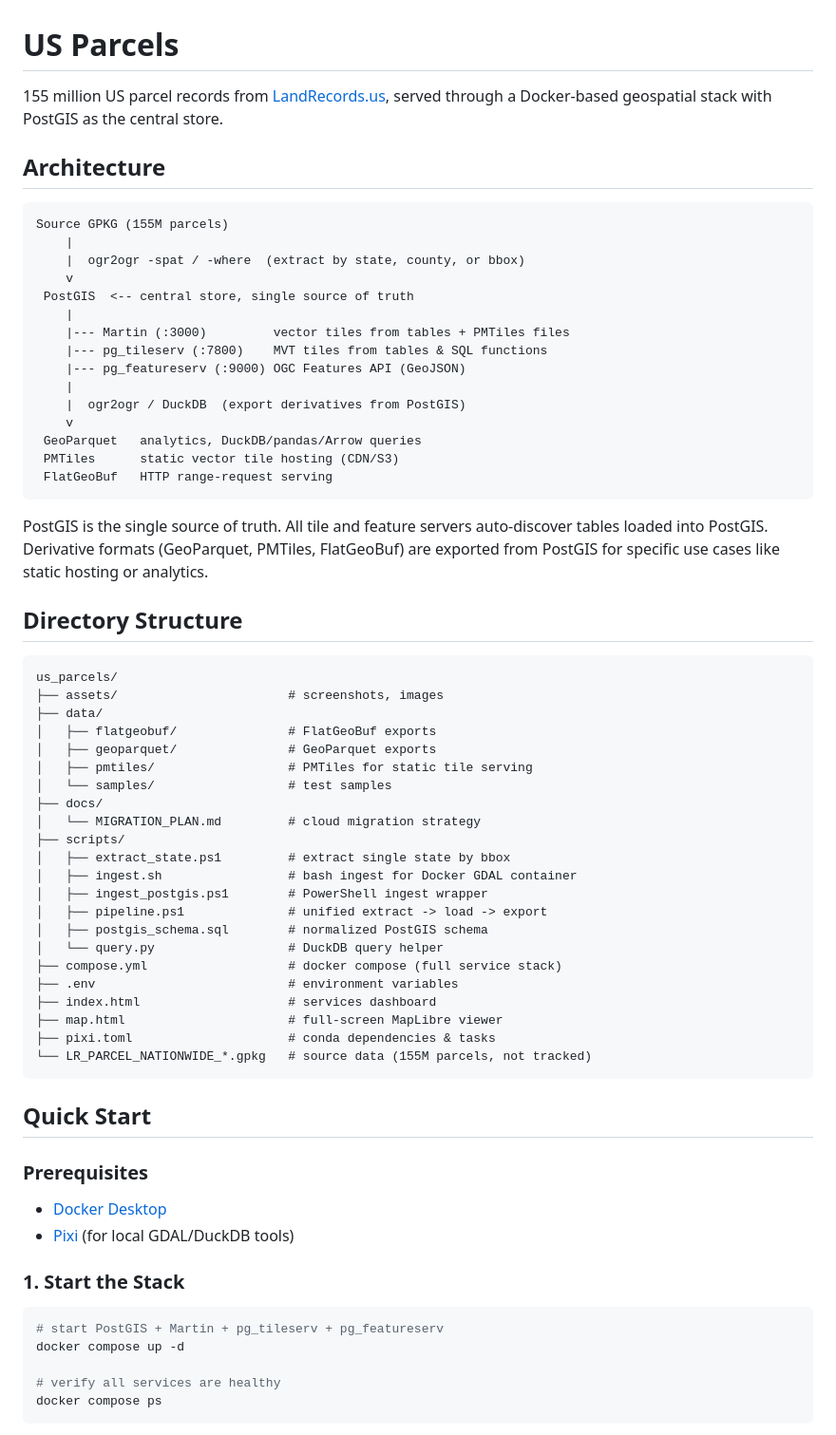
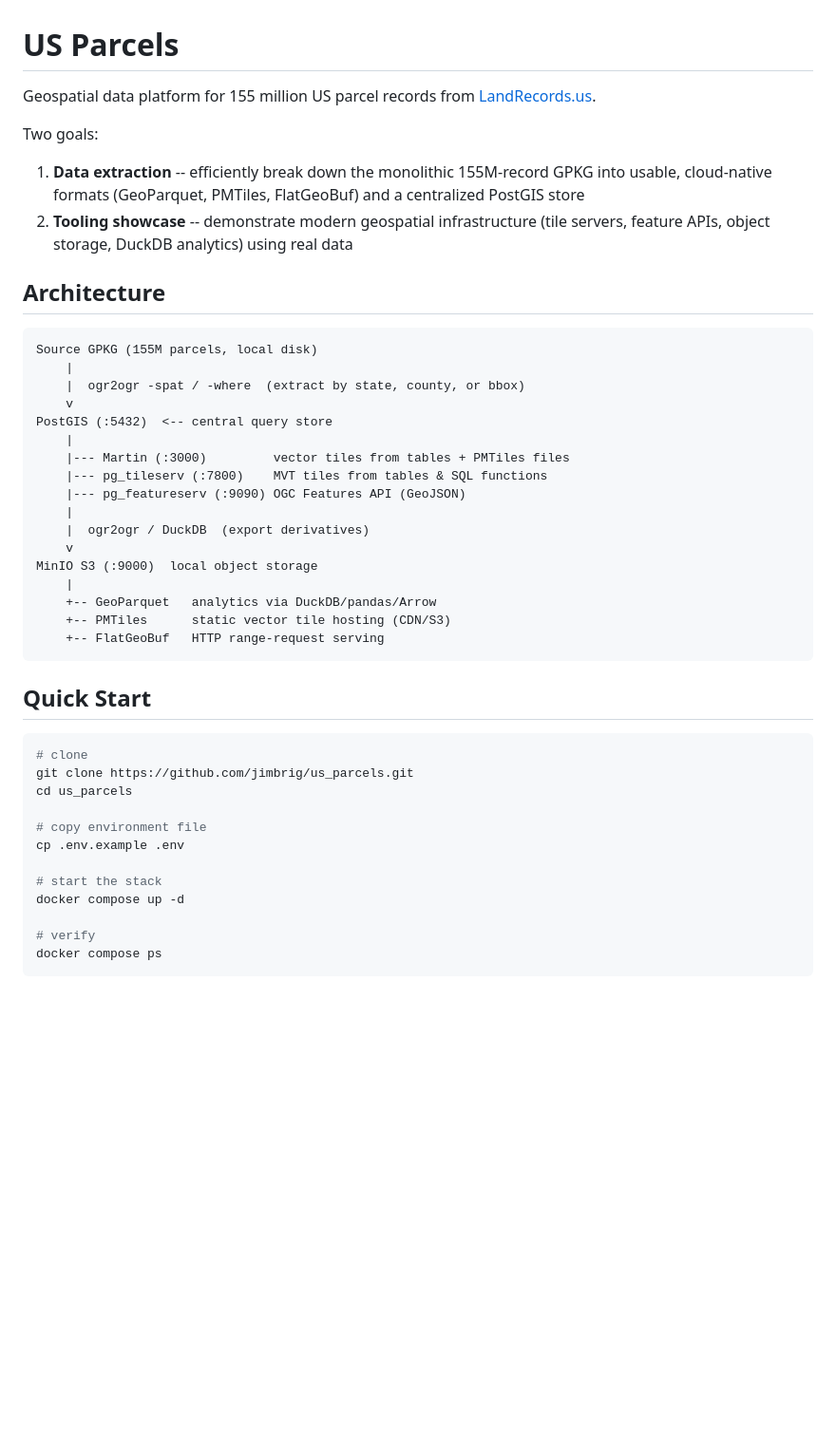
Before and after one commit to jimbrig/us_parcels, a Markdown page: README.md, the part around one of its changes. Shown at 95% size. Rendered like a GitHub page; blank space fills up the shorter version.

````diff
--- a/README.md
+++ b/README.md
@@ -1,70 +1,47 @@
 # US Parcels
 
-155 million US parcel records from [LandRecords.us](https://landrecords.us), served through a Docker-based geospatial stack with PostGIS as the central store.
+Geospatial data platform for 155 million US parcel records from [LandRecords.us](https://landrecords.us).
+
+Two goals:
+1. **Data extraction** -- efficiently break down the monolithic 155M-record GPKG into usable, cloud-native formats (GeoParquet, PMTiles, FlatGeoBuf) and a centralized PostGIS store
+2. **Tooling showcase** -- demonstrate modern geospatial infrastructure (tile servers, feature APIs, object storage, DuckDB analytics) using real data
 
 ## Architecture
 
 ```
-Source GPKG (155M parcels)
+Source GPKG (155M parcels, local disk)
     |
     |  ogr2ogr -spat / -where  (extract by state, county, or bbox)
     v
- PostGIS  <-- central store, single source of truth
+PostGIS (:5432)  <-- central query store
     |
     |--- Martin (:3000)         vector tiles from tables + PMTiles files
     |--- pg_tileserv (:7800)    MVT tiles from tables & SQL functions
-    |--- pg_featureserv (:9000) OGC Features API (GeoJSON)
+    |--- pg_featureserv (:9090) OGC Features API (GeoJSON)
     |
-    |  ogr2ogr / DuckDB  (export derivatives from PostGIS)
+    |  ogr2ogr / DuckDB  (export derivatives)
     v
- GeoParquet   analytics, DuckDB/pandas/Arrow queries
- PMTiles      static vector tile hosting (CDN/S3)
- FlatGeoBuf   HTTP range-request serving
-```
-
-PostGIS is the single source of truth. All tile and feature servers auto-discover tables loaded into PostGIS. Derivative formats (GeoParquet, PMTiles, FlatGeoBuf) are exported from PostGIS for specific use cases like static hosting or analytics.
-
-## Directory Structure
-
-```
-us_parcels/
-├── assets/                       # screenshots, images
-├── data/
-│   ├── flatgeobuf/               # FlatGeoBuf exports
-│   ├── geoparquet/               # GeoParquet exports
-│   ├── pmtiles/                  # PMTiles for static tile serving
-│   └── samples/                  # test samples
-├── docs/
-│   └── MIGRATION_PLAN.md         # cloud migration strategy
-├── scripts/
-│   ├── extract_state.ps1         # extract single state by bbox
-│   ├── ingest.sh                 # bash ingest for Docker GDAL container
-│   ├── ingest_postgis.ps1        # PowerShell ingest wrapper
-│   ├── pipeline.ps1              # unified extract -> load -> export
-│   ├── postgis_schema.sql        # normalized PostGIS schema
-│   └── query.py                  # DuckDB query helper
-├── compose.yml                   # docker compose (full service stack)
-├── .env                          # environment variables
-├── index.html                    # services dashboard
-├── map.html                      # full-screen MapLibre viewer
-├── pixi.toml                     # conda dependencies & tasks
-└── LR_PARCEL_NATIONWIDE_*.gpkg   # source data (155M parcels, not tracked)
+MinIO S3 (:9000)  local object storage
+    |
+    +-- GeoParquet   analytics via DuckDB/pandas/Arrow
+    +-- PMTiles      static vector tile hosting (CDN/S3)
+    +-- FlatGeoBuf   HTTP range-request serving
 ```
 
 ## Quick Start
 
-### Prerequisites
+```powershell
+# clone
+git clone https://github.com/jimbrig/us_parcels.git
+cd us_parcels
 
-- [Docker Desktop](https://docs.docker.com/desktop/)
-- [Pixi](https://pixi.sh) (for local GDAL/DuckDB tools)
+# copy environment file
+cp .env.example .env
 
-### 1. Start the Stack
-
-```powershell
-# start PostGIS + Martin + pg_tileserv + pg_featureserv
+# start the stack
 docker compose up -d
 
-# verify all services are healthy
+# verify
 docker compose ps
 ```
 
````
Also changed, not shown: other parts of README.md (+67 -197 lines).
